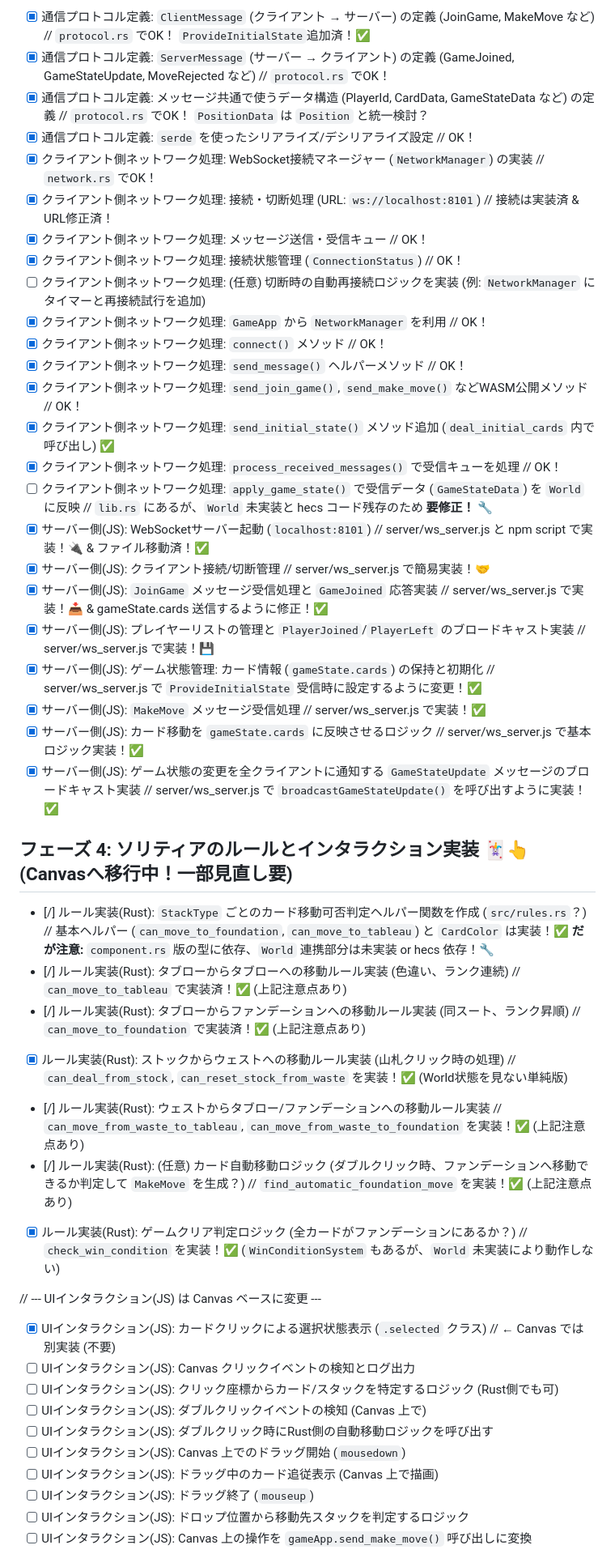
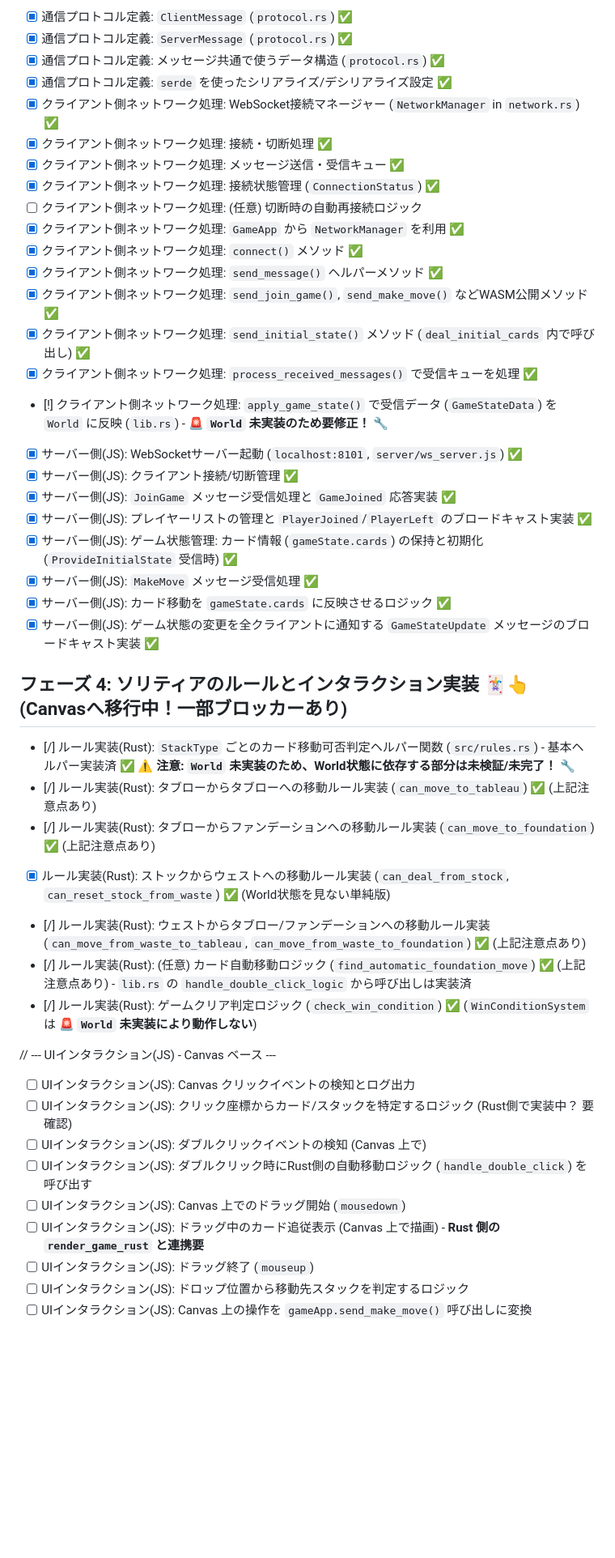
Before and after one commit to eda3/ecs_wasm_game5, a Markdown page: docs/project_plan.md, the part around one of its changes. Shown at 81% size. Drawn GitHub-style; blank space fills up the shorter version.

Commit message:
プロジェクト計画の更新: ECSコア実装の進捗を整理し、未実装の重要課題を強調。ネットワーク処理の進捗を記録し、UIインタラクションの変更点を反映。Canvasへの移行に伴うタスクの見直しを実施。

```diff
--- a/docs/project_plan.md
+++ b/docs/project_plan.md
@@ -35,47 +35,46 @@
 
-- [x] 通信プロトコル定義: `ClientMessage` (クライアント → サーバー) の定義 (JoinGame, MakeMove など) // `protocol.rs` でOK！ `ProvideInitialState`追加済！✅
-- [x] 通信プロトコル定義: `ServerMessage` (サーバー → クライアント) の定義 (GameJoined, GameStateUpdate, MoveRejected など) // `protocol.rs` でOK！
-- [x] 通信プロトコル定義: メッセージ共通で使うデータ構造 (PlayerId, CardData, GameStateData など) の定義 // `protocol.rs` でOK！ `PositionData` は `Position` と統一検討？
-- [x] 通信プロトコル定義: `serde` を使ったシリアライズ/デシリアライズ設定 // OK！
-- [x] クライアント側ネットワーク処理: WebSocket接続マネージャー (`NetworkManager`) の実装 // `network.rs` でOK！
-- [x] クライアント側ネットワーク処理: 接続・切断処理 (URL: `ws://localhost:8101`) // 接続は実装済 & URL修正済！
-- [x] クライアント側ネットワーク処理: メッセージ送信・受信キュー // OK！
-- [x] クライアント側ネットワーク処理: 接続状態管理 (`ConnectionStatus`) // OK！
-- [ ] クライアント側ネットワーク処理: (任意) 切断時の自動再接続ロジックを実装 (例: `NetworkManager` にタイマーと再接続試行を追加)
-- [x] クライアント側ネットワーク処理: `GameApp` から `NetworkManager` を利用 // OK！
-- [x] クライアント側ネットワーク処理: `connect()` メソッド // OK！
-- [x] クライアント側ネットワーク処理: `send_message()` ヘルパーメソッド // OK！
-- [x] クライアント側ネットワーク処理: `send_join_game()`, `send_make_move()` などWASM公開メソッド // OK！
-- [x] クライアント側ネットワーク処理: `send_initial_state()` メソッド追加 (`deal_initial_cards` 内で呼び出し) ✅
-- [x] クライアント側ネットワーク処理: `process_received_messages()` で受信キューを処理 // OK！
-- [ ] クライアント側ネットワーク処理: `apply_game_state()` で受信データ (`GameStateData`) を `World` に反映 // `lib.rs` にあるが、`World` 未実装と hecs コード残存のため **要修正！** 🔧
-- [x] サーバー側(JS): WebSocketサーバー起動 (`localhost:8101`) // server/ws_server.js と npm script で実装！🔌 & ファイル移動済！✅
-- [x] サーバー側(JS): クライアント接続/切断管理 // server/ws_server.js で簡易実装！🤝
-- [x] サーバー側(JS): `JoinGame` メッセージ受信処理と `GameJoined` 応答実装 // server/ws_server.js で実装！📥 & gameState.cards 送信するように修正！✅
-- [x] サーバー側(JS): プレイヤーリストの管理と `PlayerJoined`/`PlayerLeft` のブロードキャスト実装 // server/ws_server.js で実装！💾
-- [x] サーバー側(JS): ゲーム状態管理: カード情報 (`gameState.cards`) の保持と初期化 // server/ws_server.js で `ProvideInitialState` 受信時に設定するように変更！✅
-- [x] サーバー側(JS): `MakeMove` メッセージ受信処理 // server/ws_server.js で実装！✅
-- [x] サーバー側(JS): カード移動を `gameState.cards` に反映させるロジック // server/ws_server.js で基本ロジック実装！✅
-- [x] サーバー側(JS): ゲーム状態の変更を全クライアントに通知する `GameStateUpdate` メッセージのブロードキャスト実装 // server/ws_server.js で `broadcastGameStateUpdate()` を呼び出すように実装！✅
+- [x] 通信プロトコル定義: `ClientMessage` (`protocol.rs`) ✅
+- [x] 通信プロトコル定義: `ServerMessage` (`protocol.rs`) ✅
+- [x] 通信プロトコル定義: メッセージ共通で使うデータ構造 (`protocol.rs`) ✅
+- [x] 通信プロトコル定義: `serde` を使ったシリアライズ/デシリアライズ設定 ✅
+- [x] クライアント側ネットワーク処理: WebSocket接続マネージャー (`NetworkManager` in `network.rs`) ✅
+- [x] クライアント側ネットワーク処理: 接続・切断処理 ✅
+- [x] クライアント側ネットワーク処理: メッセージ送信・受信キュー ✅
+- [x] クライアント側ネットワーク処理: 接続状態管理 (`ConnectionStatus`) ✅
+- [ ] クライアント側ネットワーク処理: (任意) 切断時の自動再接続ロジック
+- [x] クライアント側ネットワーク処理: `GameApp` から `NetworkManager` を利用 ✅
+- [x] クライアント側ネットワーク処理: `connect()` メソッド ✅
+- [x] クライアント側ネットワーク処理: `send_message()` ヘルパーメソッド ✅
+- [x] クライアント側ネットワーク処理: `send_join_game()`, `send_make_move()` などWASM公開メソッド ✅
+- [x] クライアント側ネットワーク処理: `send_initial_state()` メソッド (`deal_initial_cards` 内で呼び出し) ✅
+- [x] クライアント側ネットワーク処理: `process_received_messages()` で受信キューを処理 ✅
+- [!] クライアント側ネットワーク処理: `apply_game_state()` で受信データ (`GameStateData`) を `World` に反映 (`lib.rs`) - **🚨 `World` 未実装のため要修正！** 🔧
+- [x] サーバー側(JS): WebSocketサーバー起動 (`localhost:8101`, `server/ws_server.js`) ✅
+- [x] サーバー側(JS): クライアント接続/切断管理 ✅
+- [x] サーバー側(JS): `JoinGame` メッセージ受信処理と `GameJoined` 応答実装 ✅
+- [x] サーバー側(JS): プレイヤーリストの管理と `PlayerJoined`/`PlayerLeft` のブロードキャスト実装 ✅
+- [x] サーバー側(JS): ゲーム状態管理: カード情報 (`gameState.cards`) の保持と初期化 (`ProvideInitialState` 受信時) ✅
+- [x] サーバー側(JS): `MakeMove` メッセージ受信処理 ✅
+- [x] サーバー側(JS): カード移動を `gameState.cards` に反映させるロジック ✅
+- [x] サーバー側(JS): ゲーム状態の変更を全クライアントに通知する `GameStateUpdate` メッセージのブロードキャスト実装 ✅
 
-## フェーズ 4: ソリティアのルールとインタラクション実装 🃏👆 (Canvasへ移行中！一部見直し要)
+## フェーズ 4: ソリティアのルールとインタラクション実装 🃏👆 (Canvasへ移行中！一部ブロッカーあり)
 
-- [/] ルール実装(Rust): `StackType` ごとのカード移動可否判定ヘルパー関数を作成 (`src/rules.rs`？) // 基本ヘルパー (`can_move_to_foundation`, `can_move_to_tableau`) と `CardColor` は実装！✅ **だが注意:** `component.rs` 版の型に依存、`World` 連携部分は未実装 or hecs 依存！🔧
-- [/] ルール実装(Rust): タブローからタブローへの移動ルール実装 (色違い、ランク連続) // `can_move_to_tableau` で実装済！✅ (上記注意点あり)
-- [/] ルール実装(Rust): タブローからファンデーションへの移動ルール実装 (同スート、ランク昇順) // `can_move_to_foundation` で実装済！✅ (上記注意点あり)
-- [x] ルール実装(Rust): ストックからウェストへの移動ルール実装 (山札クリック時の処理) // `can_deal_from_stock`, `can_reset_stock_from_waste` を実装！✅ (World状態を見ない単純版)
-- [/] ルール実装(Rust): ウェストからタブロー/ファンデーションへの移動ルール実装 // `can_move_from_waste_to_tableau`, `can_move_from_waste_to_foundation` を実装！✅ (上記注意点あり)
-- [/] ルール実装(Rust): (任意) カード自動移動ロジック (ダブルクリック時、ファンデーションへ移動できるか判定して `MakeMove` を生成？) // `find_automatic_foundation_move` を実装！✅ (上記注意点あり)
-- [x] ルール実装(Rust): ゲームクリア判定ロジック (全カードがファンデーションにあるか？) // `check_win_condition` を実装！✅ (`WinConditionSystem` もあるが、`World` 未実装により動作しない)
+- [/] ルール実装(Rust): `StackType` ごとのカード移動可否判定ヘルパー関数 (`src/rules.rs`) - 基本ヘルパー実装済 ✅ **⚠️ 注意: `World` 未実装のため、World状態に依存する部分は未検証/未完了！** 🔧
+- [/] ルール実装(Rust): タブローからタブローへの移動ルール実装 (`can_move_to_tableau`) ✅ (上記注意点あり)
+- [/] ルール実装(Rust): タブローからファンデーションへの移動ルール実装 (`can_move_to_foundation`) ✅ (上記注意点あり)
+- [x] ルール実装(Rust): ストックからウェストへの移動ルール実装 (`can_deal_from_stock`, `can_reset_stock_from_waste`) ✅ (World状態を見ない単純版)
+- [/] ルール実装(Rust): ウェストからタブロー/ファンデーションへの移動ルール実装 (`can_move_from_waste_to_tableau`, `can_move_from_waste_to_foundation`) ✅ (上記注意点あり)
+- [/] ルール実装(Rust): (任意) カード自動移動ロジック (`find_automatic_foundation_move`) ✅ (上記注意点あり) - `lib.rs` の `handle_double_click_logic` から呼び出しは実装済
+- [/] ルール実装(Rust): ゲームクリア判定ロジック (`check_win_condition`) ✅ (`WinConditionSystem` は **🚨 `World` 未実装により動作しない**)
 
-// --- UIインタラクション(JS) は Canvas ベースに変更 ---
-- [x] UIインタラクション(JS): カードクリックによる選択状態表示 (`.selected` クラス) // ← Canvas では別実装 (不要)
+// --- UIインタラクション(JS) - Canvas ベース ---
 - [ ] UIインタラクション(JS): Canvas クリックイベントの検知とログ出力
-- [ ] UIインタラクション(JS): クリック座標からカード/スタックを特定するロジック (Rust側でも可)
+- [ ] UIインタラクション(JS): クリック座標からカード/スタックを特定するロジック (Rust側で実装中？ 要確認)
 - [ ] UIインタラクション(JS): ダブルクリックイベントの検知 (Canvas 上で)
-- [ ] UIインタラクション(JS): ダブルクリック時にRust側の自動移動ロジックを呼び出す
+- [ ] UIインタラクション(JS): ダブルクリック時にRust側の自動移動ロジック (`handle_double_click`) を呼び出す
 - [ ] UIインタラクション(JS): Canvas 上でのドラッグ開始 (`mousedown`)
-- [ ] UIインタラクション(JS): ドラッグ中のカード追従表示 (Canvas 上で描画)
+- [ ] UIインタラクション(JS): ドラッグ中のカード追従表示 (Canvas 上で描画) - **Rust 側の `render_game_rust` と連携要**
 - [ ] UIインタラクション(JS): ドラッグ終了 (`mouseup`)
 - [ ] UIインタラクション(JS): ドロップ位置から移動先スタックを判定するロジック
 - [ ] UIインタラクション(JS): Canvas 上の操作を `gameApp.send_make_move()` 呼び出しに変換
```
Also changed, not shown: other parts of docs/project_plan.md (+43 -46 lines).
